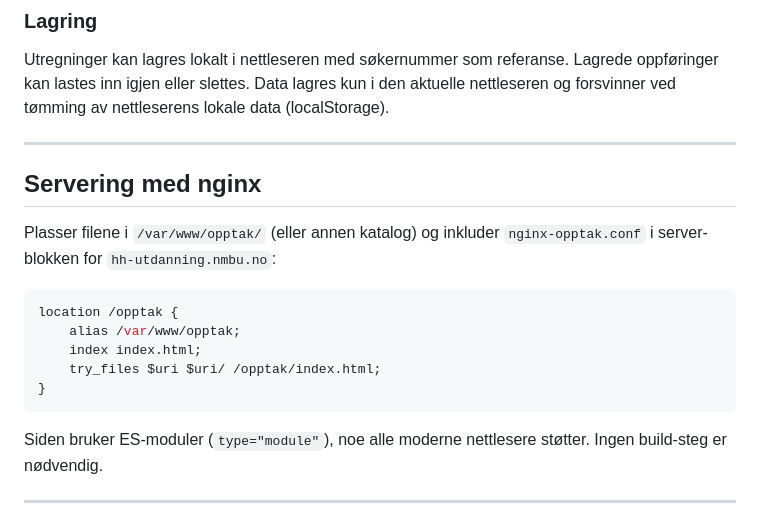
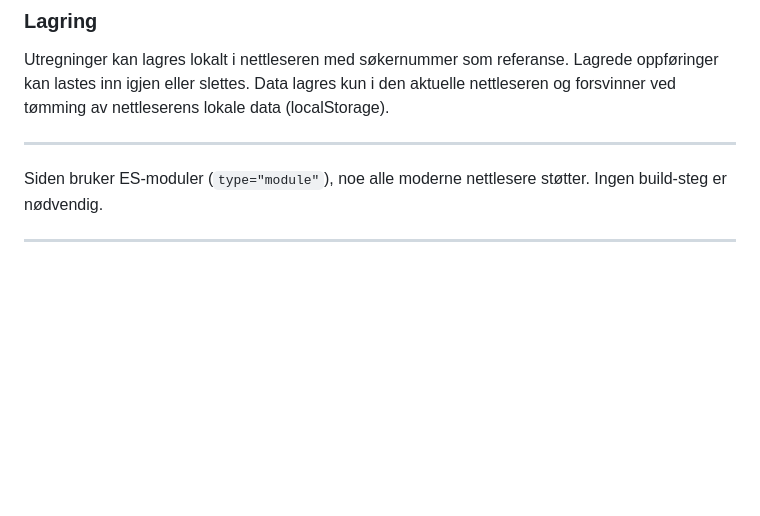
Before and after one commit to anoteng/opptak, a Markdown page: README.md, the part around the change. Drawn GitHub-style; blank space fills up the shorter version.

Commit message:
Remove nginx serving instructions
Removed nginx server configuration instructions from README.

````diff
--- a/README.md
+++ b/README.md
@@ -46,18 +46,6 @@ Velg **«Annen skala (lineær omregning)»** og oppgi laveste bestått og høyes
 Utregninger kan lagres lokalt i nettleseren med søkernummer som referanse. Lagrede oppføringer kan lastes inn igjen eller slettes. Data lagres kun i den aktuelle nettleseren og forsvinner ved tømming av nettleserens lokale data (localStorage).
 
 ---
-
-## Servering med nginx
-
-Plasser filene i `/var/www/opptak/` (eller annen katalog) og inkluder `nginx-opptak.conf` i server-blokken for `hh-utdanning.nmbu.no`:
-
-```nginx
-location /opptak {
-    alias /var/www/opptak;
-    index index.html;
-    try_files $uri $uri/ /opptak/index.html;
-}
-```
 
 Siden bruker ES-moduler (`type="module"`), noe alle moderne nettlesere støtter. Ingen build-steg er nødvendig.
 
````
